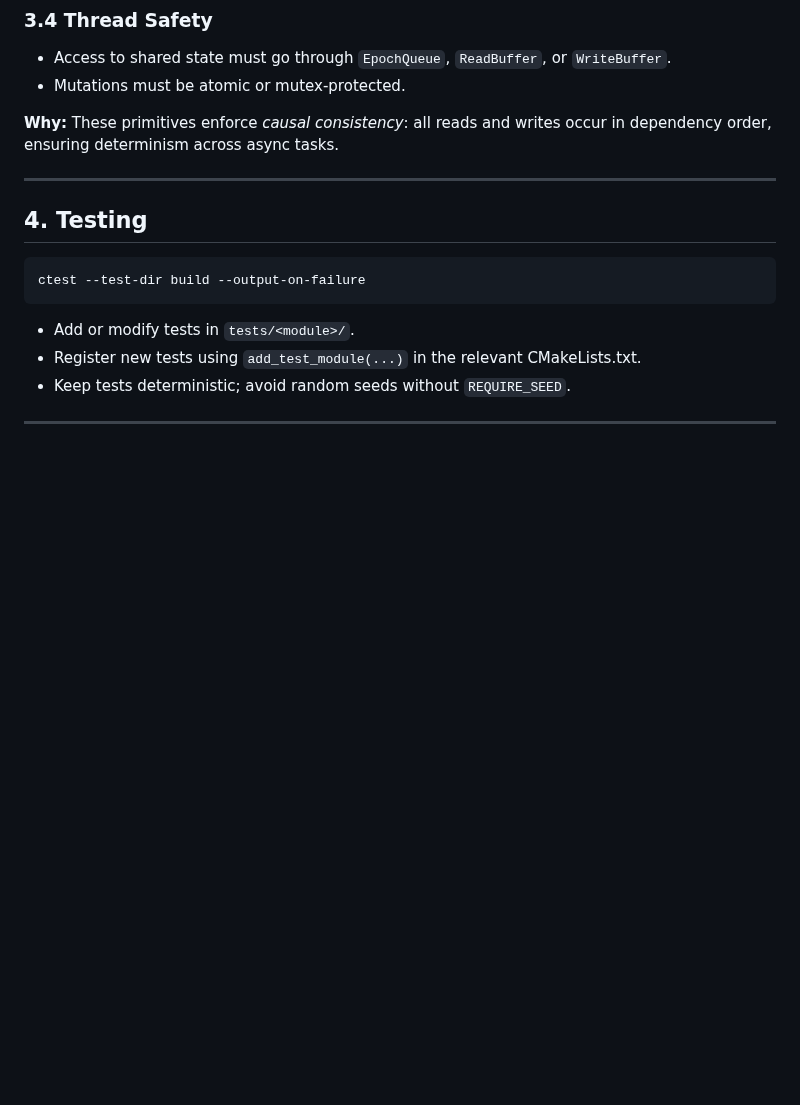
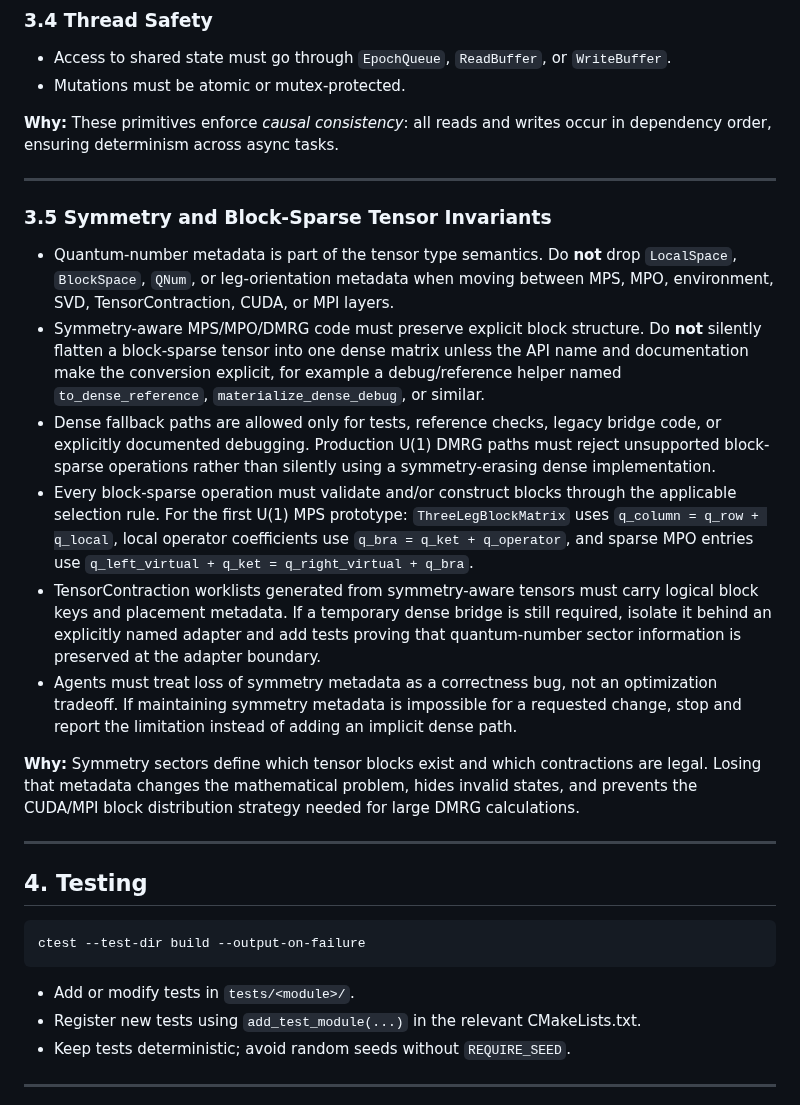
Before and after one commit to ianmccul/uni20, a Markdown page: AGENTS.md, the part around the change. Rendered like a GitHub page; blank space fills up the shorter version.

Commit message:
Document strict symmetry preservation rules

```diff
--- a/AGENTS.md
+++ b/AGENTS.md
@@ -106,6 +106,43 @@ Direct threading bypasses dependency tracking, leading to data races or missed w
 
 **Why:**
 These primitives enforce *causal consistency*: all reads and writes occur in dependency order, ensuring determinism across async tasks.
+
+---
+
+### 3.5 Symmetry and Block-Sparse Tensor Invariants
+
+* Quantum-number metadata is part of the tensor type semantics. Do **not** drop
+  `LocalSpace`, `BlockSpace`, `QNum`, or leg-orientation metadata when moving
+  between MPS, MPO, environment, SVD, TensorContraction, CUDA, or MPI layers.
+* Symmetry-aware MPS/MPO/DMRG code must preserve explicit block structure. Do
+  **not** silently flatten a block-sparse tensor into one dense matrix unless
+  the API name and documentation make the conversion explicit, for example a
+  debug/reference helper named `to_dense_reference`, `materialize_dense_debug`,
+  or similar.
+* Dense fallback paths are allowed only for tests, reference checks, legacy
+  bridge code, or explicitly documented debugging. Production U(1) DMRG paths
+  must reject unsupported block-sparse operations rather than silently using a
+  symmetry-erasing dense implementation.
+* Every block-sparse operation must validate and/or construct blocks through
+  the applicable selection rule. For the first U(1) MPS prototype:
+  `ThreeLegBlockMatrix` uses `q_column = q_row + q_local`, local operator
+  coefficients use `q_bra = q_ket + q_operator`, and sparse MPO entries use
+  `q_left_virtual + q_ket = q_right_virtual + q_bra`.
+* TensorContraction worklists generated from symmetry-aware tensors must carry
+  logical block keys and placement metadata. If a temporary dense bridge is
+  still required, isolate it behind an explicitly named adapter and add tests
+  proving that quantum-number sector information is preserved at the adapter
+  boundary.
+* Agents must treat loss of symmetry metadata as a correctness bug, not an
+  optimization tradeoff. If maintaining symmetry metadata is impossible for a
+  requested change, stop and report the limitation instead of adding an
+  implicit dense path.
+
+**Why:**
+Symmetry sectors define which tensor blocks exist and which contractions are
+legal. Losing that metadata changes the mathematical problem, hides invalid
+states, and prevents the CUDA/MPI block distribution strategy needed for large
+DMRG calculations.
 
 ---
 
```
Also changed, not shown: docs/mps.md (+21 -0 lines).
